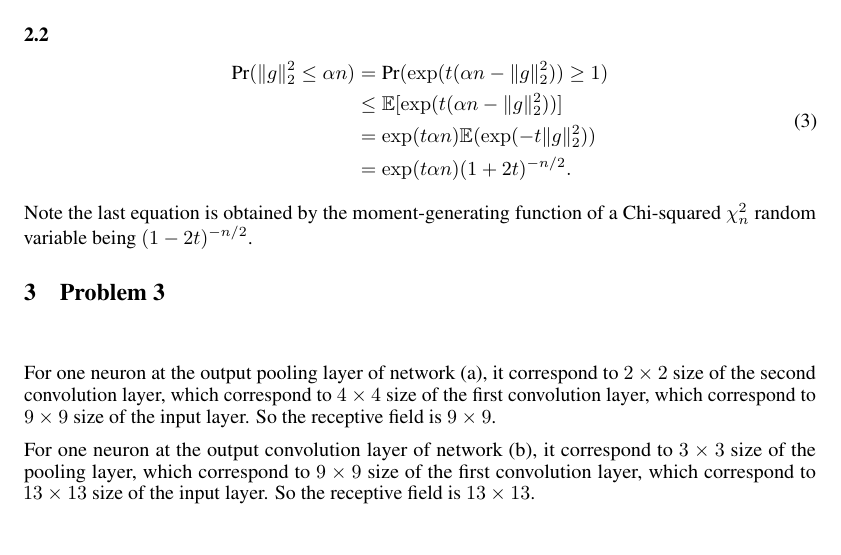
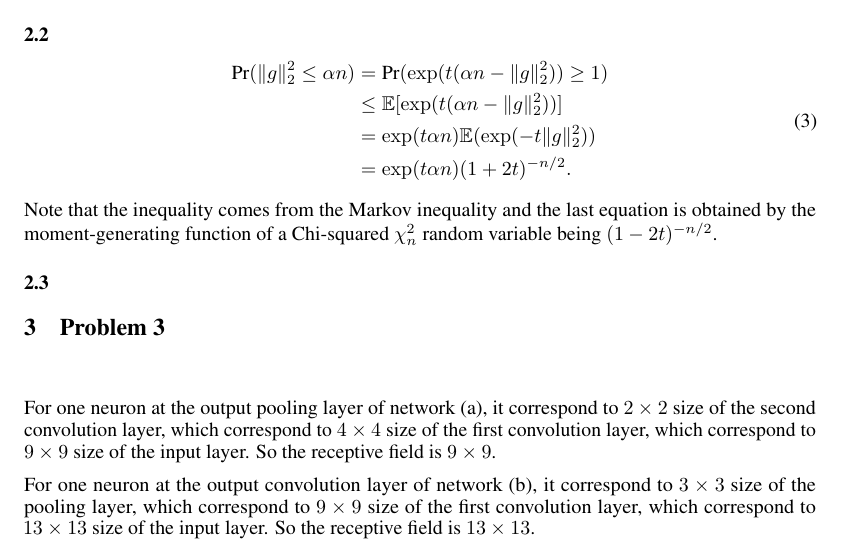
Before and after one commit to innerlee/Homeworks, a LaTeX document (bf.tex, which reads problem2.tex): part of page 2 of 2, cut so that both start at the same text. Compiled offline with pdfLaTeX.

Commit message:
refine 2.2

```diff
--- a/problem2.tex
+++ b/problem2.tex
@@ -19,6 +19,9 @@ and thus $\E[\|g\|_2]\le \sqrt{n}$.
 \end{split}
 \end{equation}
 
-Note the last equation is obtained by the moment-generating
+Note that the inequality comes from the Markov inequality and
+the last equation is obtained by the moment-generating
 function of a Chi-squared $\chi^2_n$ random variable
 being $(1-2t)^{-n/2}$.
+
+\subsection{} % 2.3
```
